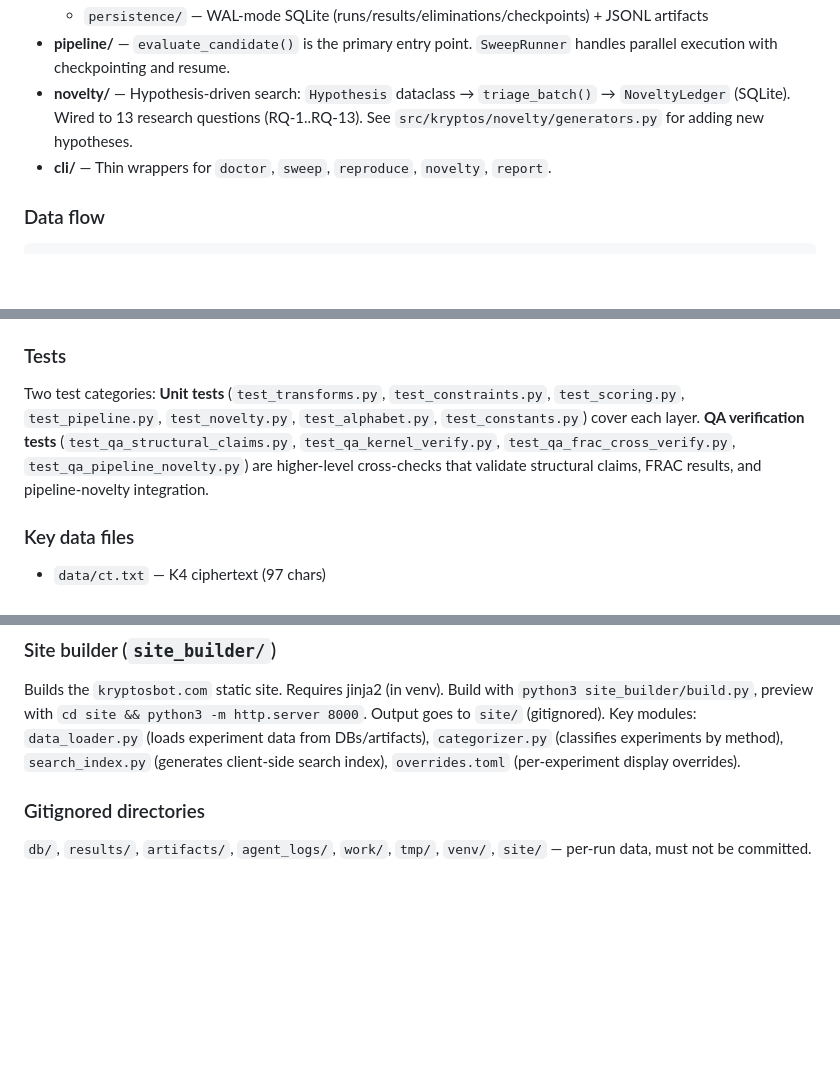
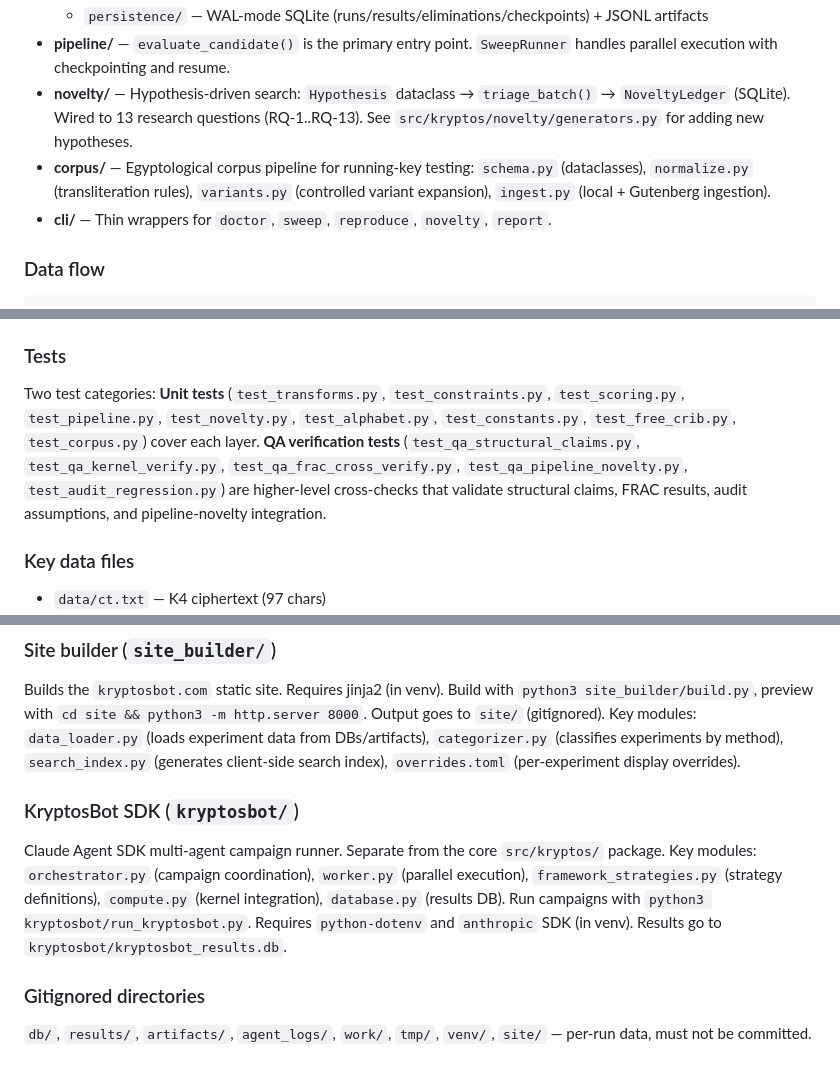
Before and after one commit to jcolinpatrick/kryptos, a Markdown page: CLAUDE.md, 3 parts joined by grey strips. Rendered like a GitHub page; blank space fills up the shorter version.

Commit message:
[auto] Update 1 other file(s)
Auto-committed by cron_update.sh

Files changed (1):
  CLAUDE.md

```diff
--- a/CLAUDE.md
+++ b/CLAUDE.md
@@ -67,6 +67,7 @@ Four layers with strict dependency direction: **kernel → pipeline → novelty
   - `persistence/` — WAL-mode SQLite (runs/results/eliminations/checkpoints) + JSONL artifacts
 - **pipeline/** — `evaluate_candidate()` is the primary entry point. `SweepRunner` handles parallel execution with checkpointing and resume.
 - **novelty/** — Hypothesis-driven search: `Hypothesis` dataclass → `triage_batch()` → `NoveltyLedger` (SQLite). Wired to 13 research questions (RQ-1..RQ-13). See `src/kryptos/novelty/generators.py` for adding new hypotheses.
+- **corpus/** — Egyptological corpus pipeline for running-key testing: `schema.py` (dataclasses), `normalize.py` (transliteration rules), `variants.py` (controlled variant expansion), `ingest.py` (local + Gutenberg ingestion).
 - **cli/** — Thin wrappers for `doctor`, `sweep`, `reproduce`, `novelty`, `report`.
 
 ### Data flow
@@ -98,7 +99,7 @@ Standalone experiment scripts, each runnable with `PYTHONPATH=src python3 -u scr
 
 ### Tests
 
-Two test categories: **Unit tests** (`test_transforms.py`, `test_constraints.py`, `test_scoring.py`, `test_pipeline.py`, `test_novelty.py`, `test_alphabet.py`, `test_constants.py`) cover each layer. **QA verification tests** (`test_qa_structural_claims.py`, `test_qa_kernel_verify.py`, `test_qa_frac_cross_verify.py`, `test_qa_pipeline_novelty.py`) are higher-level cross-checks that validate structural claims, FRAC results, and pipeline-novelty integration.
+Two test categories: **Unit tests** (`test_transforms.py`, `test_constraints.py`, `test_scoring.py`, `test_pipeline.py`, `test_novelty.py`, `test_alphabet.py`, `test_constants.py`, `test_free_crib.py`, `test_corpus.py`) cover each layer. **QA verification tests** (`test_qa_structural_claims.py`, `test_qa_kernel_verify.py`, `test_qa_frac_cross_verify.py`, `test_qa_pipeline_novelty.py`, `test_audit_regression.py`) are higher-level cross-checks that validate structural claims, FRAC results, audit assumptions, and pipeline-novelty integration.
 
 ### Key data files
 
@@ -114,6 +115,10 @@ Two test categories: **Unit tests** (`test_transforms.py`, `test_constraints.py`
 ### Site builder (`site_builder/`)
 
 Builds the `kryptosbot.com` static site. Requires jinja2 (in venv). Build with `python3 site_builder/build.py`, preview with `cd site && python3 -m http.server 8000`. Output goes to `site/` (gitignored). Key modules: `data_loader.py` (loads experiment data from DBs/artifacts), `categorizer.py` (classifies experiments by method), `search_index.py` (generates client-side search index), `overrides.toml` (per-experiment display overrides).
+
+### KryptosBot SDK (`kryptosbot/`)
+
+Claude Agent SDK multi-agent campaign runner. Separate from the core `src/kryptos/` package. Key modules: `orchestrator.py` (campaign coordination), `worker.py` (parallel execution), `framework_strategies.py` (strategy definitions), `compute.py` (kernel integration), `database.py` (results DB). Run campaigns with `python3 kryptosbot/run_kryptosbot.py`. Requires `python-dotenv` and `anthropic` SDK (in venv). Results go to `kryptosbot/kryptosbot_results.db`.
 
 ### Gitignored directories
 
```
